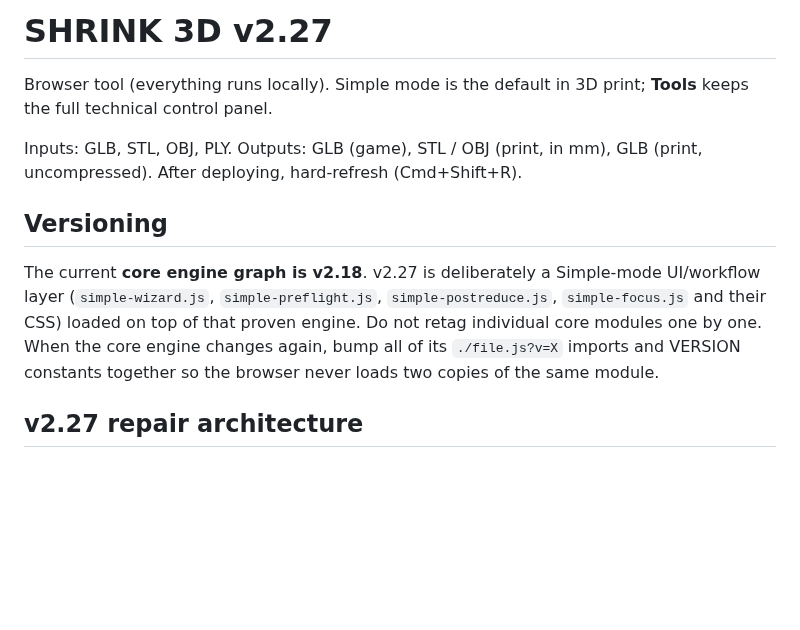
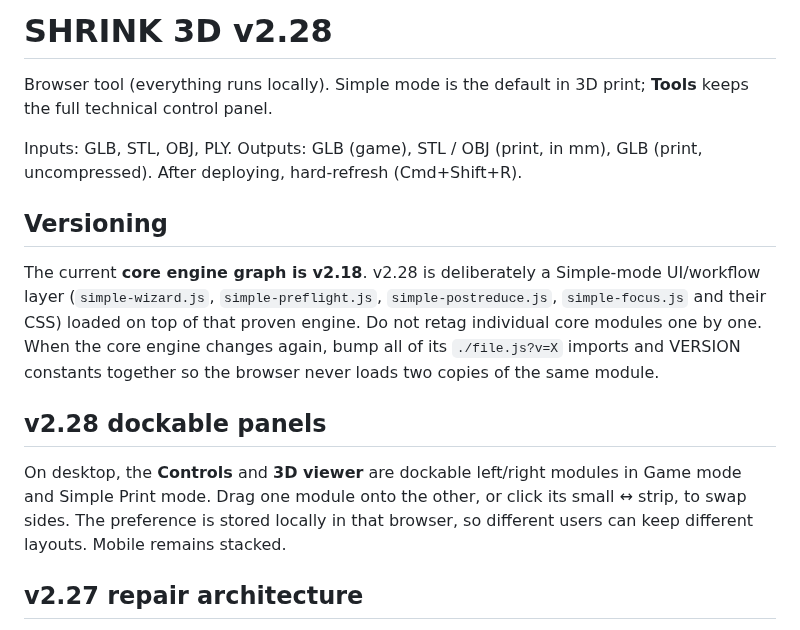
Before and after one commit to gunpowderstudios/shrink, a Markdown page: README.md, the part around the change. Rendered like a GitHub page; blank space fills up the shorter version.

Commit message:
Update README for SHRINK 3D v2.28

```diff
--- a/README.md
+++ b/README.md
@@ -1,4 +1,4 @@
-# SHRINK 3D v2.27
+# SHRINK 3D v2.28
 
 Browser tool (everything runs locally). Simple mode is the default in 3D print; **Tools** keeps the full technical control panel.
 
@@ -6,8 +6,11 @@ Inputs: GLB, STL, OBJ, PLY. Outputs: GLB (game), STL / OBJ (print, in mm), GLB (
 After deploying, hard-refresh (Cmd+Shift+R).
 
 ## Versioning
-The current **core engine graph is v2.18**. v2.27 is deliberately a Simple-mode UI/workflow layer (`simple-wizard.js`, `simple-preflight.js`, `simple-postreduce.js`, `simple-focus.js` and their CSS) loaded on top of that proven engine.
+The current **core engine graph is v2.18**. v2.28 is deliberately a Simple-mode UI/workflow layer (`simple-wizard.js`, `simple-preflight.js`, `simple-postreduce.js`, `simple-focus.js` and their CSS) loaded on top of that proven engine.
 Do not retag individual core modules one by one. When the core engine changes again, bump all of its `./file.js?v=X` imports and VERSION constants together so the browser never loads two copies of the same module.
+
+## v2.28 dockable panels
+On desktop, the **Controls** and **3D viewer** are dockable left/right modules in Game mode and Simple Print mode. Drag one module onto the other, or click its small ↔ strip, to swap sides. The preference is stored locally in that browser, so different users can keep different layouts. Mobile remains stacked.
 
 ## v2.27 repair architecture
 Preflight, repair and the post-reduction guard now use the same mesh-health definition from `repair-core.js`. Dense repair/health work uses `repair-worker.js` where supported, with cancellation and stale-upload protection. The repair graph uses cache key **2.27** while the core engine graph remains **2.18**.
```
